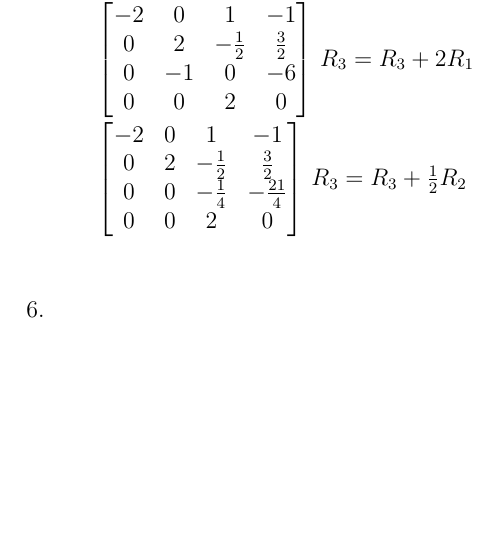
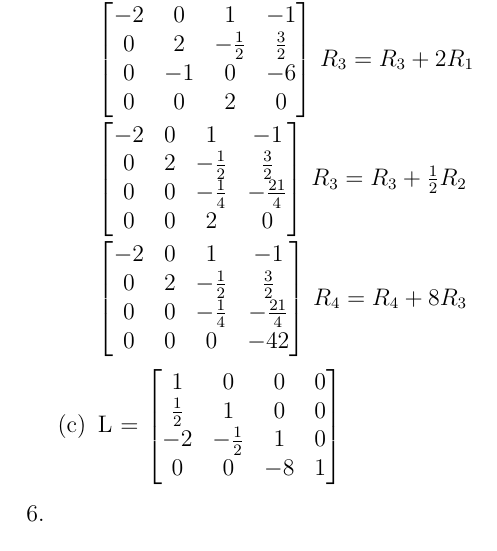
Before and after one commit to dan035-ucsd/MATH-102, a LaTeX document (math174hw1.tex): part of page 5 of 5, cut so that both start at the same text, the shorter picture padded with empty space. Compiled offline with pdfLaTeX.

Commit message:
Finished problem 4

```diff
--- a/math174hw1.tex
+++ b/math174hw1.tex
@@ -208,6 +208,19 @@
                     0 & 0 & -\frac14 &-\frac{21}4 \\
                     0 & 0 & 2 & 0
                 \end{bmatrix}$ $R_3 = R_3 + \frac12R_2$ \\ \\
+                $\begin{bmatrix}
+                    -2 & 0 & 1 &-1 \\
+                    0 & 2 & -\frac12 & \frac32 \\
+                    0 & 0 & -\frac14 &-\frac{21}4 \\
+                    0 & 0 & 0 & -42
+                \end{bmatrix}$ $R_4 = R_4 + 8R_3$
+            \item
+                L = $\begin{bmatrix}
+                    1 & 0 & 0 & 0 \\
+                    \frac12 & 1 & 0 & 0 \\
+                    -2 & -\frac12 & 1 & 0 \\
+                    0 & 0 & -8 & 1
+                \end{bmatrix}$
         \end{enumerate}
     \item %Problem 6
     \item %Problem 7
```
Also changed, not shown: math174.tex (+4 -0 lines), out_dir/math174.pdf, out_dir/math174hw1.pdf, 2 other files.
